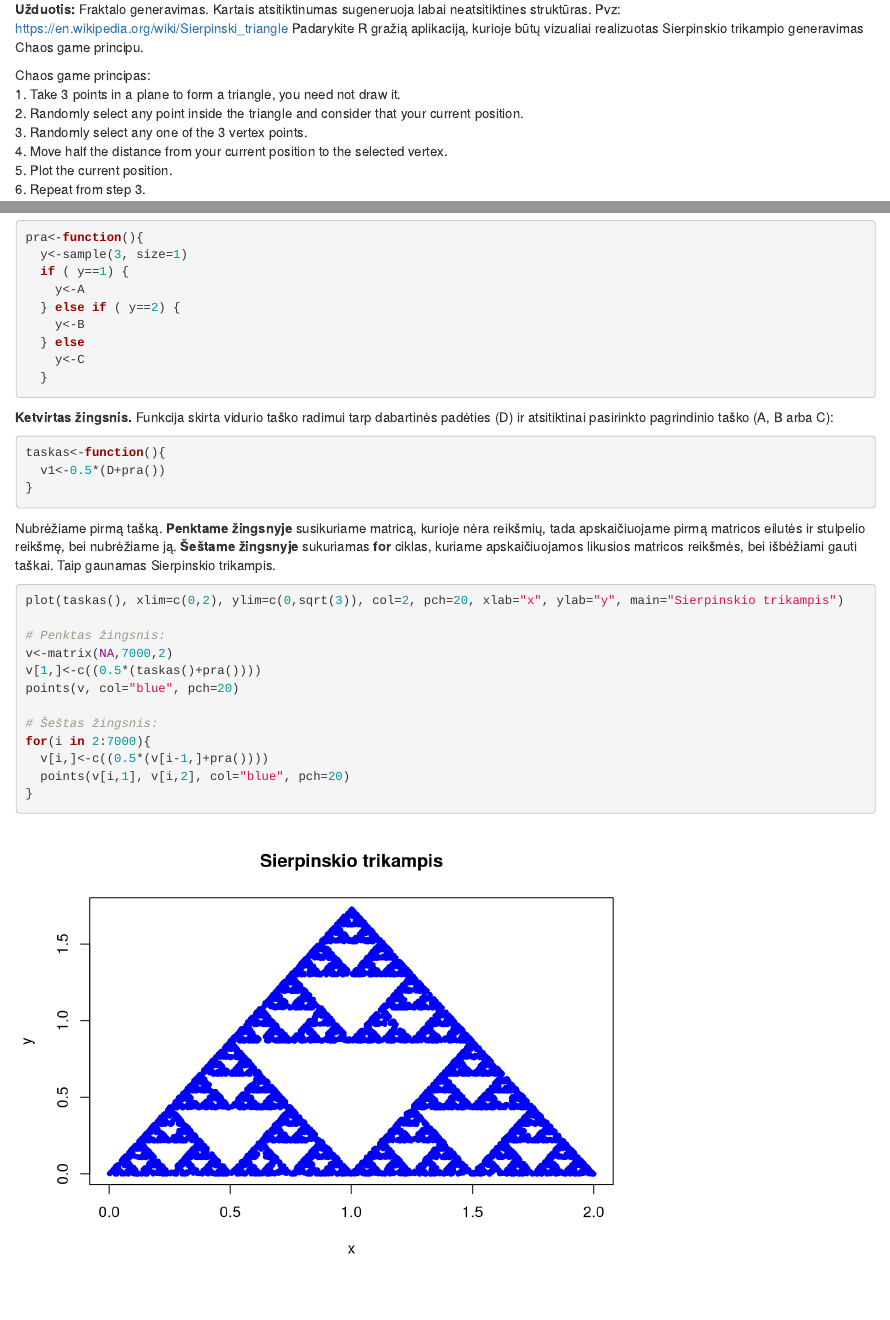
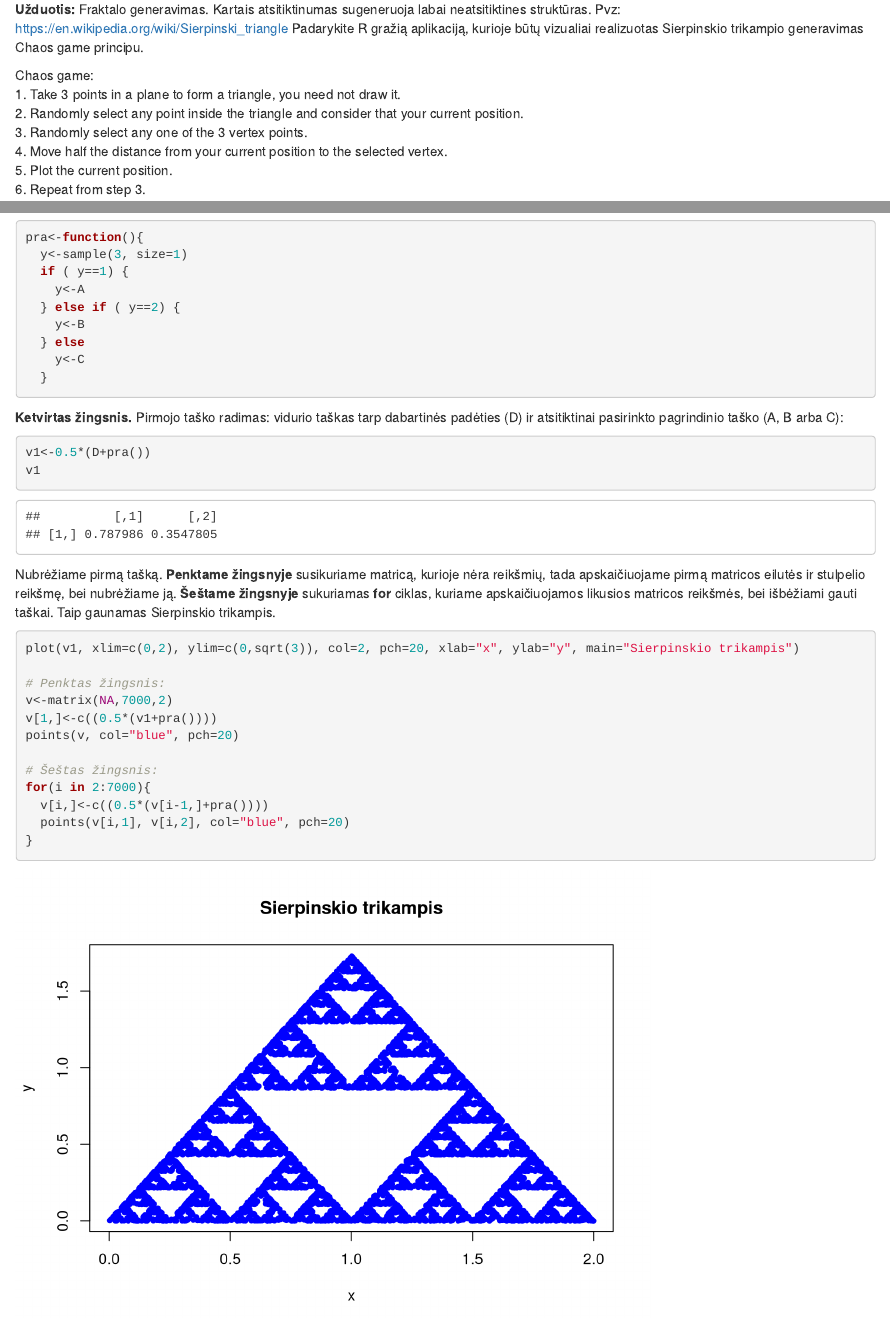
Before and after one commit to juratedulkeviciute/Econometrics, an R Markdown document (task3/Trikampis.Rmd): the page in a window 1100 px wide, from 210 px down, and a second part further down, joined at a grey line. Rendered offline with R 4.5, knitr and Pandoc, with nearby package versions; code that draws random numbers runs with fixed seeds of ours.

Commit message:
Update Trikampis.Rmd

````diff
--- a/task3/Trikampis.Rmd
+++ b/task3/Trikampis.Rmd
@@ -11,7 +11,7 @@ output: html_document
 
 **Užduotis:** Fraktalo generavimas. Kartais atsitiktinumas sugeneruoja labai neatsitiktines struktūras. Pvz: https://en.wikipedia.org/wiki/Sierpinski_triangle Padarykite R gražią aplikaciją, kurioje būtų vizualiai realizuotas Sierpinskio trikampio generavimas Chaos game principu.
 
-Chaos game principas:
+Chaos game:
 1. Take 3 points in a plane to form a triangle, you need not draw it.
 2. Randomly select any point inside the triangle and consider that your current position.
 3. Randomly select any one of the 3 vertex points.
@@ -50,22 +50,21 @@ pra<-function(){
 ```
 
 
-**Ketvirtas žingsnis.** Funkcija skirta vidurio taško radimui tarp dabartinės padėties (D) ir atsitiktinai pasirinkto pagrindinio taško (A, B arba C):
+**Ketvirtas žingsnis.** Pirmojo taško radimas: vidurio taškas tarp dabartinės padėties (D) ir atsitiktinai pasirinkto pagrindinio taško (A, B arba C):
 ```{r}
-taskas<-function(){
-  v1<-0.5*(D+pra())
-}
+v1<-0.5*(D+pra())
+v1
 ```
 
 
 Nubrėžiame pirmą tašką. **Penktame žingsnyje** susikuriame matricą, kurioje nėra reikšmių, tada apskaičiuojame pirmą matricos eilutės ir stulpelio reikšmę, bei nubrėžiame ją.
 **Šeštame žingsnyje** sukuriamas **for** ciklas, kuriame apskaičiuojamos likusios matricos reikšmės, bei išbėžiami gauti taškai. Taip gaunamas Sierpinskio trikampis.
 ```{r}
-plot(taskas(), xlim=c(0,2), ylim=c(0,sqrt(3)), col=2, pch=20, xlab="x", ylab="y", main="Sierpinskio trikampis")
+plot(v1, xlim=c(0,2), ylim=c(0,sqrt(3)), col=2, pch=20, xlab="x", ylab="y", main="Sierpinskio trikampis")
 
 # Penktas žingsnis:
 v<-matrix(NA,7000,2)
-v[1,]<-c((0.5*(taskas()+pra())))
+v[1,]<-c((0.5*(v1+pra())))
 points(v, col="blue", pch=20)
 
 # Šeštas žingsnis:
````
